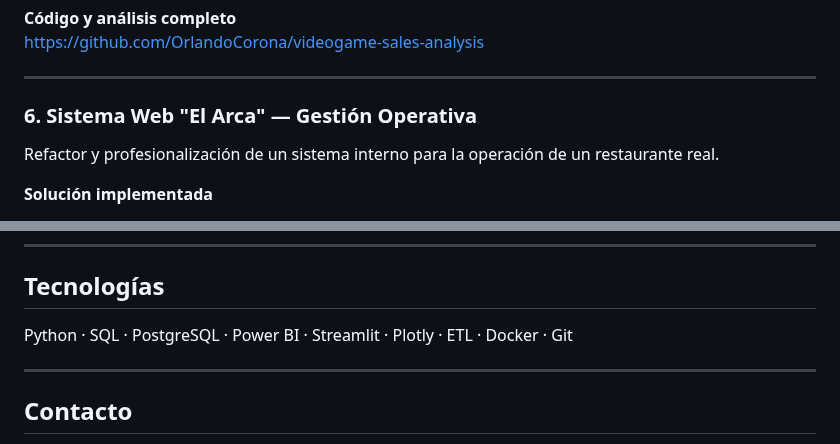
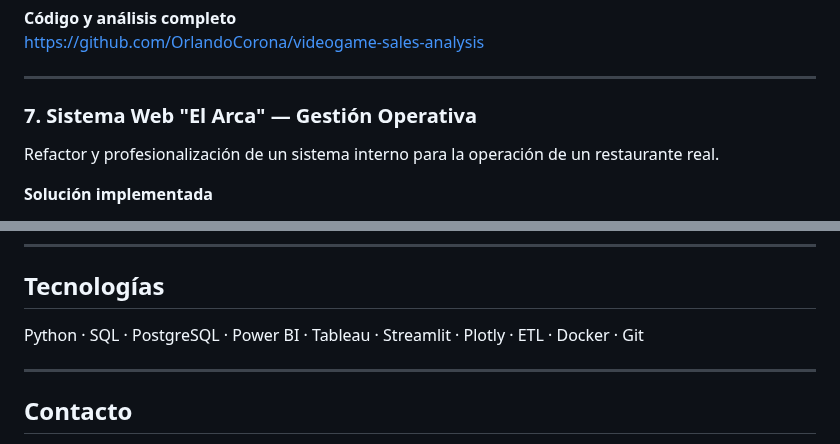
Before and after one commit to OrlandoCorona/OrlandoCorona.github.io, a Markdown page: README.md, 2 parts joined by grey strips. Rendered like a GitHub page.

```diff
--- a/README.md
+++ b/README.md
@@ -132,7 +158,7 @@ https://github.com/OrlandoCorona/videogame-sales-analysis
 
 ---
 
-### **6. Sistema Web "El Arca" — Gestión Operativa**
+### **7. Sistema Web "El Arca" — Gestión Operativa**
 
 Refactor y profesionalización de un sistema interno para la operación de un restaurante real.
 
@@ -159,7 +185,7 @@ PHP 8.2 · PostgreSQL · SQL · Docker · Render · Git · HTML · CSS
 
 ## **Tecnologías**
 
-Python · SQL · PostgreSQL · Power BI · Streamlit · Plotly · ETL · Docker · Git
+Python · SQL · PostgreSQL · Power BI · Tableau · Streamlit · Plotly · ETL · Docker · Git
 
 ---
 
```
Also changed, not shown: other parts of README.md (+39 -13 lines), images/banner.png (added), 3 other files.
